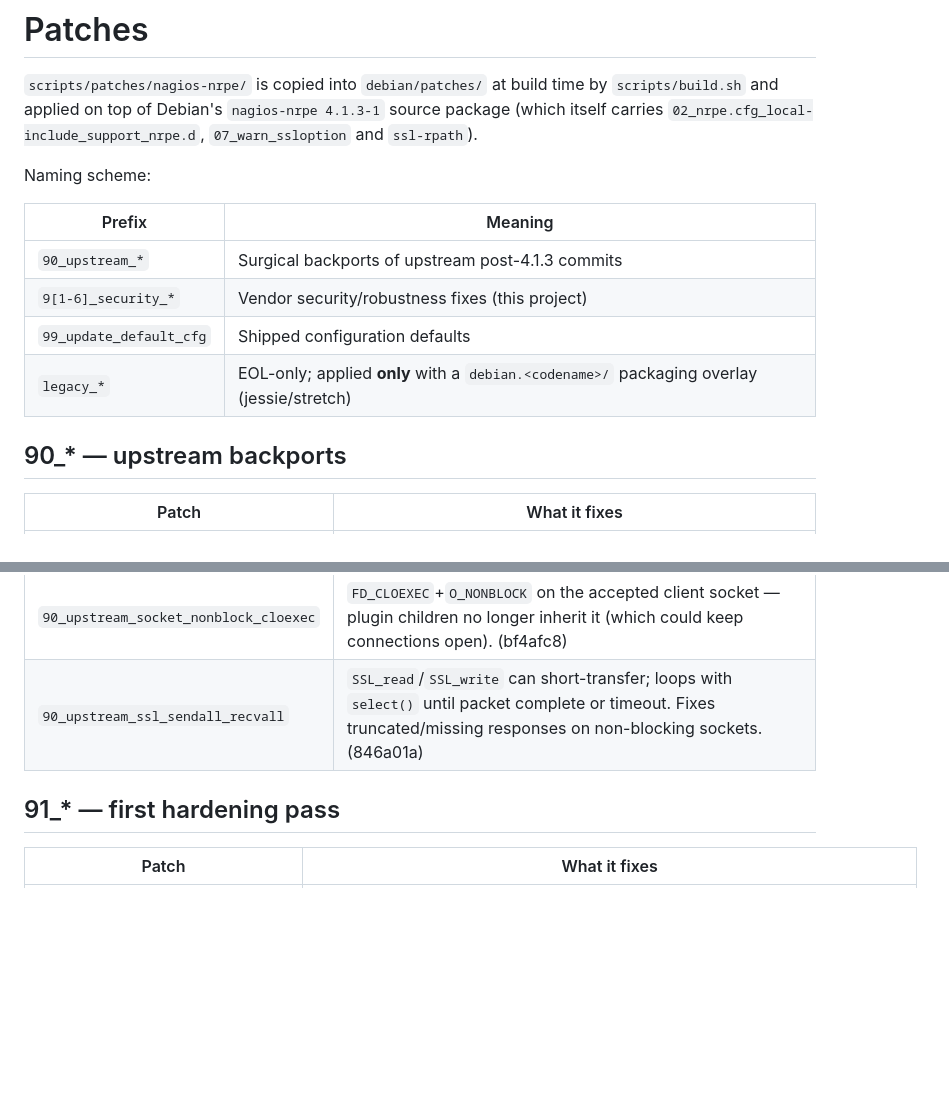
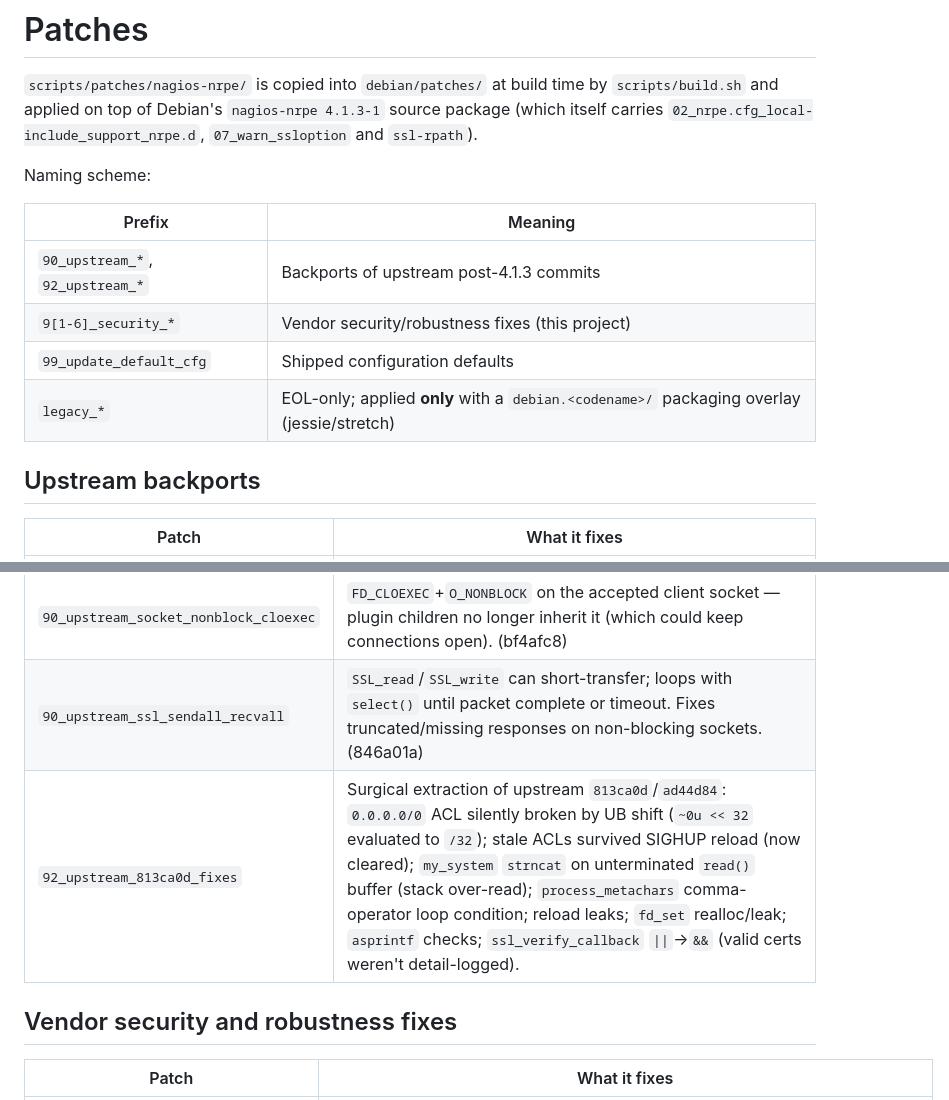
Before and after one commit to greensec/nagios-nrpe-server-ap, a Markdown page: PATCHES.md, 2 parts joined by grey strips. Rendered like a GitHub page; blank space fills up the shorter version.

```diff
--- a/PATCHES.md
+++ b/PATCHES.md
@@ -10,12 +10,12 @@ Naming scheme:
 
 | Prefix | Meaning |
 |--------|---------|
-| `90_upstream_*` | Surgical backports of upstream post-4.1.3 commits |
+| `90_upstream_*`, `92_upstream_*` | Backports of upstream post-4.1.3 commits |
 | `9[1-6]_security_*` | Vendor security/robustness fixes (this project) |
 | `99_update_default_cfg` | Shipped configuration defaults |
 | `legacy_*` | EOL-only; applied **only** with a `debian.<codename>/` packaging overlay (jessie/stretch) |
 
-## 90_* — upstream backports
+## Upstream backports
 
 | Patch | What it fixes |
 |-------|---------------|
@@ -27,8 +27,9 @@ Naming scheme:
 | `90_upstream_reload_reset_config` | SIGHUP reload kept values for options removed from nrpe.cfg; adds `reset_config()`. (825d310) |
 | `90_upstream_socket_nonblock_cloexec` | `FD_CLOEXEC`+`O_NONBLOCK` on the accepted client socket — plugin children no longer inherit it (which could keep connections open). (bf4afc8) |
 | `90_upstream_ssl_sendall_recvall` | `SSL_read`/`SSL_write` can short-transfer; loops with `select()` until packet complete or timeout. Fixes truncated/missing responses on non-blocking sockets. (846a01a) |
+| `92_upstream_813ca0d_fixes` | Surgical extraction of upstream `813ca0d`/`ad44d84`: `0.0.0.0/0` ACL silently broken by UB shift (`~0u << 32` evaluated to `/32`); stale ACLs survived SIGHUP reload (now cleared); `my_system` `strncat` on unterminated `read()` buffer (stack over-read); `process_metachars` comma-operator loop condition; reload leaks; `fd_set` realloc/leak; `asprintf` checks; `ssl_verify_callback` `\|\|`→`&&` (valid certs weren't detail-logged). |
 
-## 91_* — first hardening pass
+## Vendor security and robustness fixes
 
 | Patch | What it fixes |
 |-------|---------------|
```
Also changed, not shown: other parts of PATCHES.md (+3 -24 lines).
